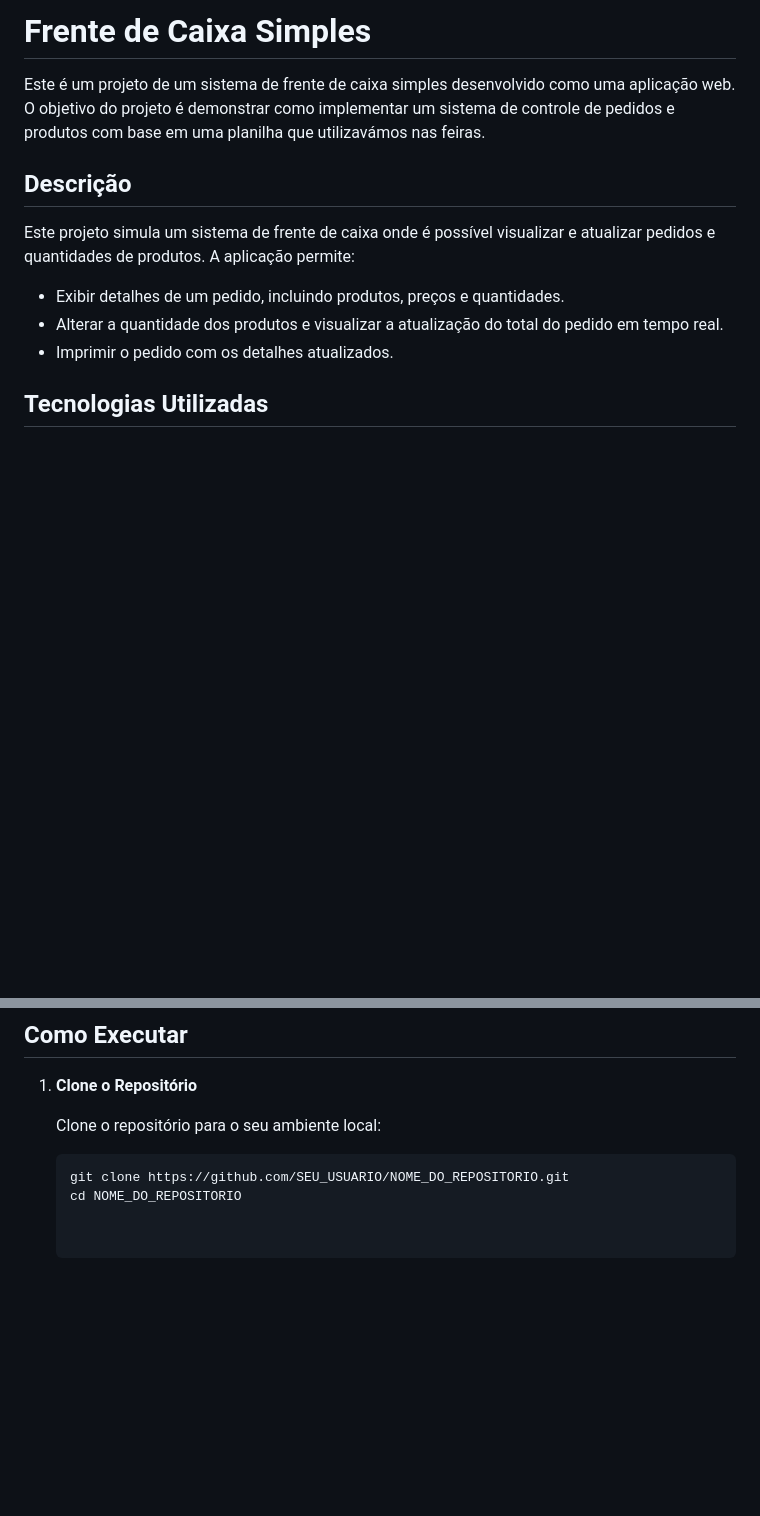
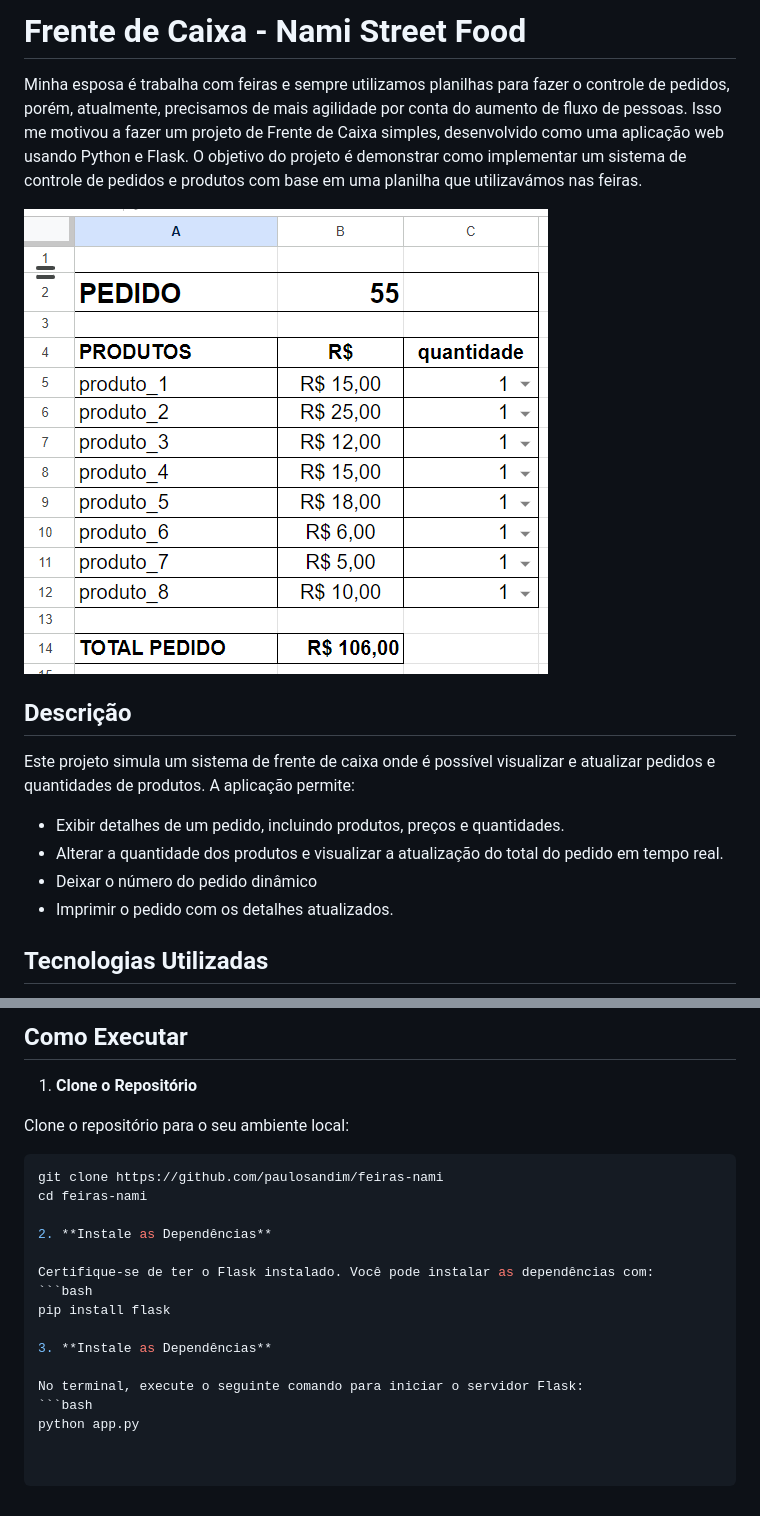
Before and after one commit to paulosandim/feiras-nami, a Markdown page: README.md, 2 parts joined by grey strips. GitHub-like rendering; pictures changed too: exemplo-planilha.png (added); blank space fills up the shorter version.

Commit message:
atualiza readme e campo de limpar dados

````diff
--- a/README.md
+++ b/README.md
@@ -1,6 +1,8 @@
-# Frente de Caixa Simples
+# Frente de Caixa - Nami Street Food
 
-Este é um projeto de um sistema de frente de caixa simples desenvolvido como uma aplicação web. O objetivo do projeto é demonstrar como implementar um sistema de controle de pedidos e produtos com base em uma planilha que utilizavámos nas feiras.
+Minha esposa é trabalha com feiras e sempre utilizamos planilhas para fazer o controle de pedidos, porém, atualmente, precisamos de mais agilidade por conta do aumento de fluxo de pessoas. Isso me motivou a fazer um projeto de Frente de Caixa simples, desenvolvido como uma aplicação web usando Python e Flask. O objetivo do projeto é demonstrar como implementar um sistema de controle de pedidos e produtos com base em uma planilha que utilizavámos nas feiras.
+
+![Exemplo de Planilha que usamos nas feiras](exemplo-planilha.png)
 
 ## Descrição
 
@@ -8,6 +10,7 @@ Este projeto simula um sistema de frente de caixa onde é possível visualizar e
 
 - Exibir detalhes de um pedido, incluindo produtos, preços e quantidades.
 - Alterar a quantidade dos produtos e visualizar a atualização do total do pedido em tempo real.
+- Deixar o número do pedido dinâmico
 - Imprimir o pedido com os detalhes atualizados.
 
 ## Tecnologias Utilizadas
@@ -25,7 +28,19 @@ Este projeto simula um sistema de frente de caixa onde é possível visualizar e
 
 1. **Clone o Repositório**
 
-   Clone o repositório para o seu ambiente local:
-   ```bash
-   git clone https://github.com/SEU_USUARIO/NOME_DO_REPOSITORIO.git
-   cd NOME_DO_REPOSITORIO
+  Clone o repositório para o seu ambiente local:
+  ```bash
+  git clone https://github.com/paulosandim/feiras-nami
+  cd feiras-nami
+
+2. **Instale as Dependências**
+
+  Certifique-se de ter o Flask instalado. Você pode instalar as dependências com:
+  ```bash
+  pip install flask
+
+3. **Instale as Dependências**
+
+  No terminal, execute o seguinte comando para iniciar o servidor Flask:
+  ```bash
+  python app.py
````
Also changed, not shown: 2 other files.
